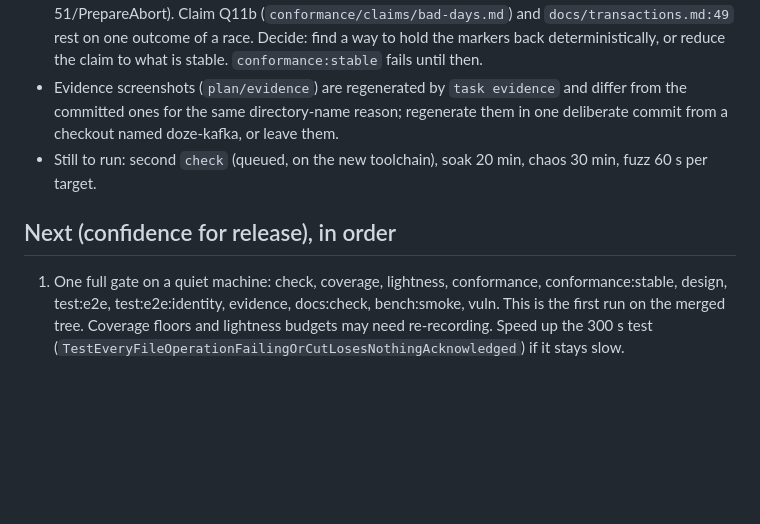
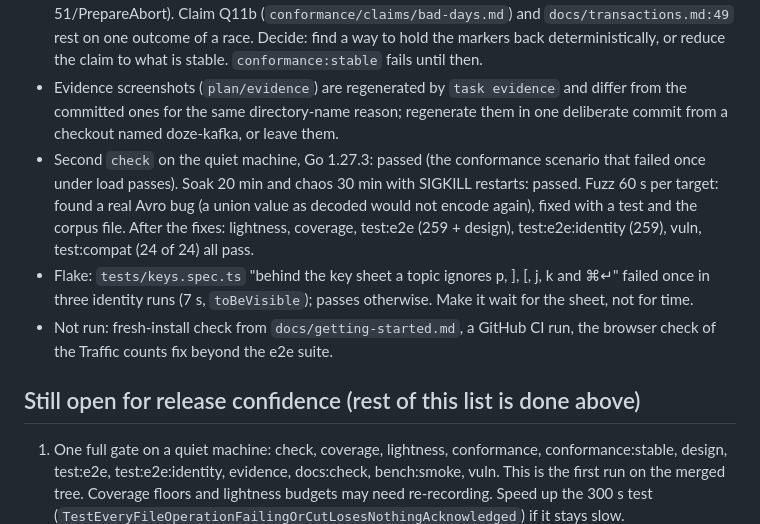
Before and after one commit to doze-dev/doze-kafka, a Markdown page: plan/STATE.md, the part around the change. Drawn GitHub-style; blank space fills up the shorter version.

Commit message:
plan: STATE after the full gate and the fixes
Co-Authored-By: Claude Sonnet 5.5 <noreply@anthropic.com>

```diff
--- a/plan/STATE.md
+++ b/plan/STATE.md
@@ -12,9 +12,11 @@ Local main is ahead of origin and unpushed. Stages 0 to 2 fixed and merged after
 - Fixed: setClientMetrics races Kafka (conformance:stable found four telemetry recordings changing); Sy-08 and every brand-label board depended on the checkout directory's name (OwnBroker now passes --name); Go 1.27.3 for GO-2026-6809; compat telemetry scraper was stale against Stage 2's Traffic markup.
 - OPEN: `endtxn-while-preparing` is not reproducible against real Kafka 4.3.1 (four recordings gave: abort completes with error 48, commit completes with error 0, both, or the committed 51/PrepareAbort). Claim Q11b (`conformance/claims/bad-days.md`) and `docs/transactions.md:49` rest on one outcome of a race. Decide: find a way to hold the markers back deterministically, or reduce the claim to what is stable. `conformance:stable` fails until then.
 - Evidence screenshots (`plan/evidence`) are regenerated by `task evidence` and differ from the committed ones for the same directory-name reason; regenerate them in one deliberate commit from a checkout named doze-kafka, or leave them.
-- Still to run: second `check` (queued, on the new toolchain), soak 20 min, chaos 30 min, fuzz 60 s per target.
+- Second `check` on the quiet machine, Go 1.27.3: passed (the conformance scenario that failed once under load passes). Soak 20 min and chaos 30 min with SIGKILL restarts: passed. Fuzz 60 s per target: found a real Avro bug (a union value as decoded would not encode again), fixed with a test and the corpus file. After the fixes: lightness, coverage, test:e2e (259 + design), test:e2e:identity (259), vuln, test:compat (24 of 24) all pass.
+- Flake: `tests/keys.spec.ts` "behind the key sheet a topic ignores p, ], [, j, k and ⌘↵" failed once in three identity runs (7 s, `toBeVisible`); passes otherwise. Make it wait for the sheet, not for time.
+- Not run: fresh-install check from `docs/getting-started.md`, a GitHub CI run, the browser check of the Traffic counts fix beyond the e2e suite.
 
-## Next (confidence for release), in order
+## Still open for release confidence (rest of this list is done above)
 1. One full gate on a quiet machine: check, coverage, lightness, conformance, conformance:stable, design, test:e2e, test:e2e:identity, evidence, docs:check, bench:smoke, vuln. This is the first run on the merged tree. Coverage floors and lightness budgets may need re-recording. Speed up the 300 s test (`TestEveryFileOperationFailingOrCutLosesNothingAcknowledged`) if it stays slow.
 2. `task test:compat` (24 cells, needs Docker) on the merged tree.
 3. Soak and SIGKILL chaos run, several hours.
```
